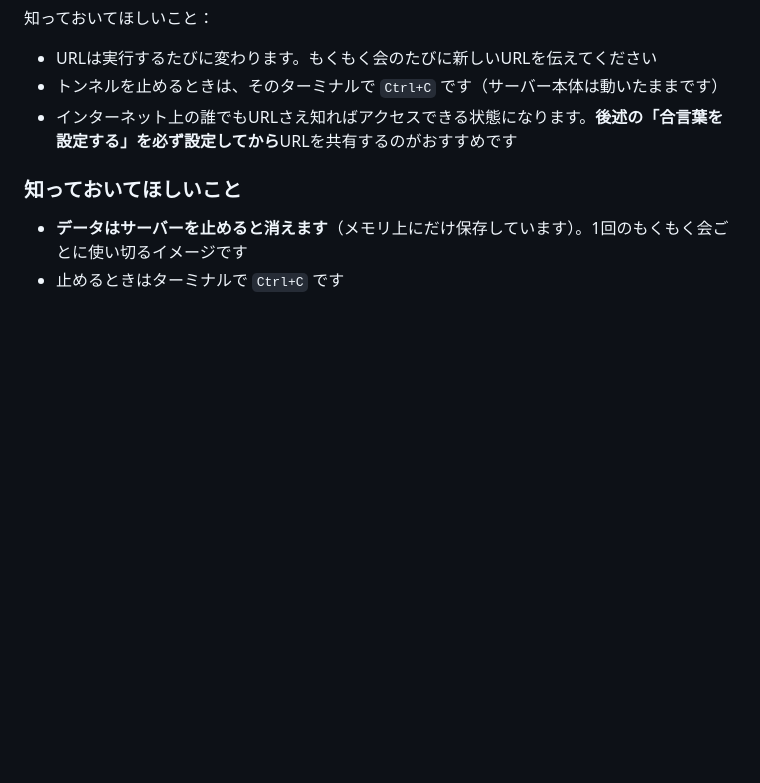
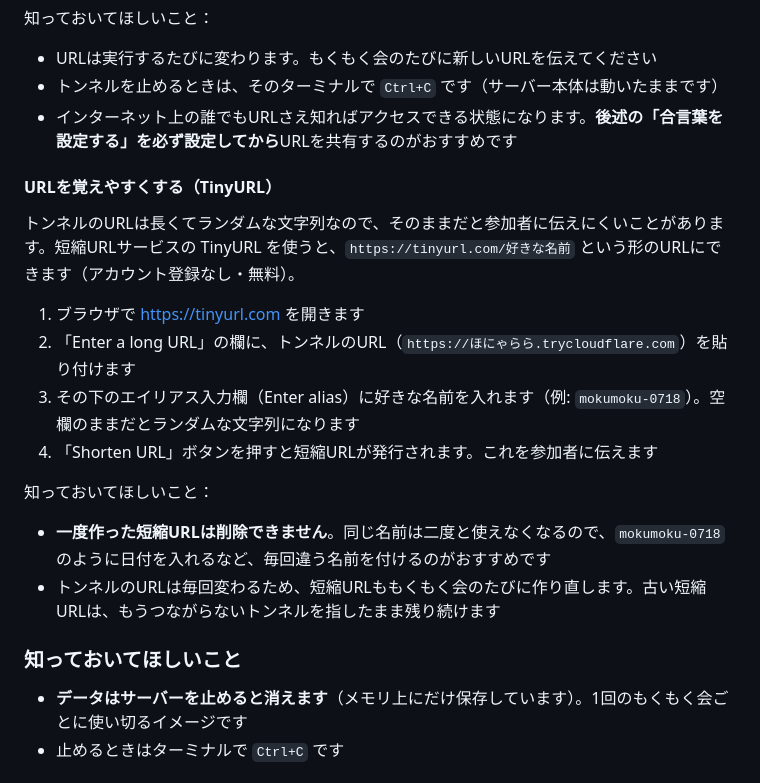
Before and after one commit to haya256/mokumoku-suru-tameno-nanika, a Markdown page: README.md, the part around the change. Drawn GitHub-style; blank space fills up the shorter version.

Commit message:
docs: TinyURLでトンネルURLを覚えやすくする手順をREADMEに追記
Co-Authored-By: Claude Fable 5 <noreply@anthropic.com>

```diff
--- a/README.md
+++ b/README.md
@@ -99,6 +99,20 @@ ipconfig getifaddr en0   # Mac
 - トンネルを止めるときは、そのターミナルで `Ctrl+C` です（サーバー本体は動いたままです）
 - インターネット上の誰でもURLさえ知ればアクセスできる状態になります。**後述の「合言葉を設定する」を必ず設定してから**URLを共有するのがおすすめです
 
+#### URLを覚えやすくする（TinyURL）
+
+トンネルのURLは長くてランダムな文字列なので、そのままだと参加者に伝えにくいことがあります。短縮URLサービスの TinyURL を使うと、`https://tinyurl.com/好きな名前` という形のURLにできます（アカウント登録なし・無料）。
+
+1. ブラウザで https://tinyurl.com を開きます
+2. 「Enter a long URL」の欄に、トンネルのURL（`https://ほにゃらら.trycloudflare.com`）を貼り付けます
+3. その下のエイリアス入力欄（Enter alias）に好きな名前を入れます（例: `mokumoku-0718`）。空欄のままだとランダムな文字列になります
+4. 「Shorten URL」ボタンを押すと短縮URLが発行されます。これを参加者に伝えます
+
+知っておいてほしいこと：
+
+- **一度作った短縮URLは削除できません**。同じ名前は二度と使えなくなるので、`mokumoku-0718` のように日付を入れるなど、毎回違う名前を付けるのがおすすめです
+- トンネルのURLは毎回変わるため、短縮URLももくもく会のたびに作り直します。古い短縮URLは、もうつながらないトンネルを指したまま残り続けます
+
 ### 知っておいてほしいこと
 
 - **データはサーバーを止めると消えます**（メモリ上にだけ保存しています）。1回のもくもく会ごとに使い切るイメージです
```
